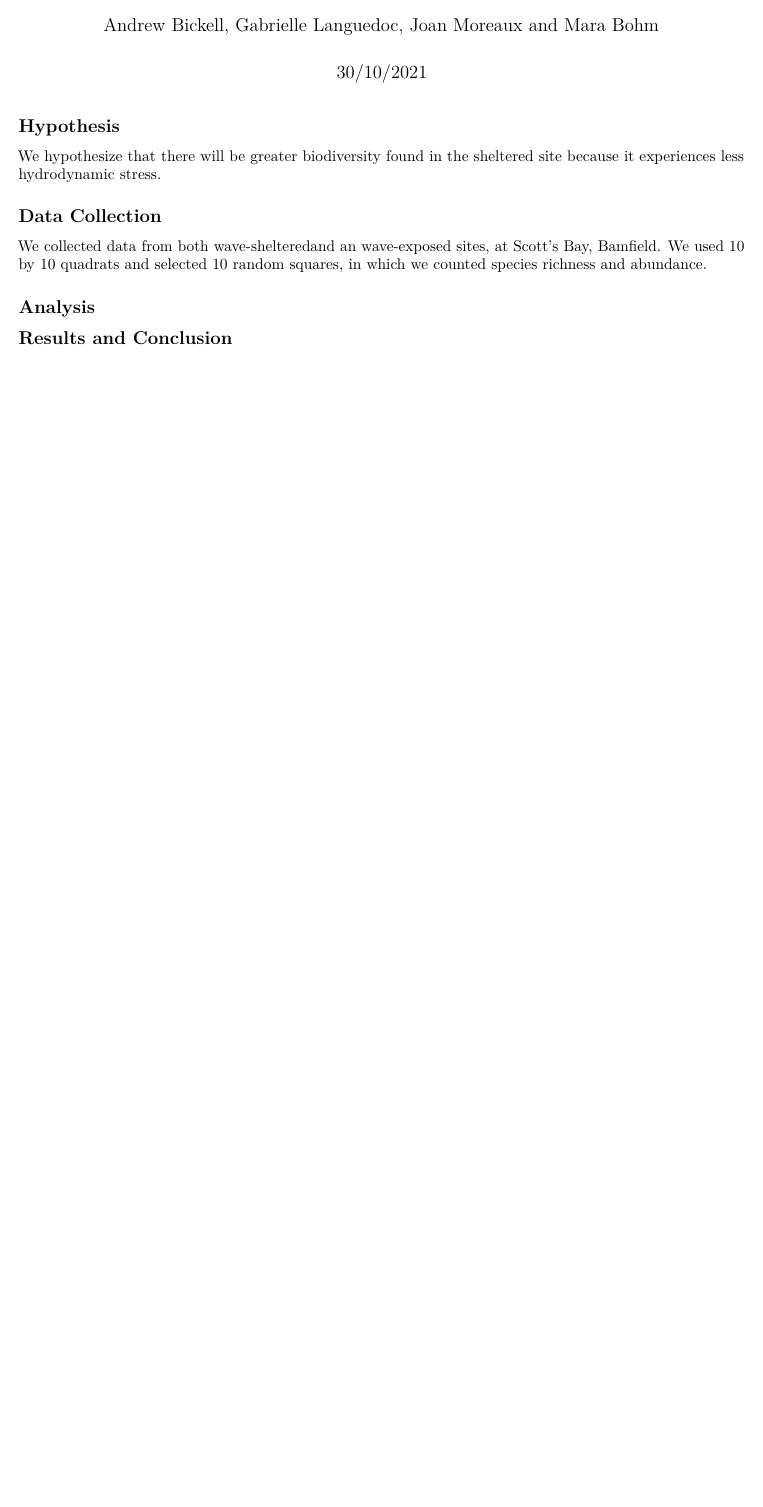
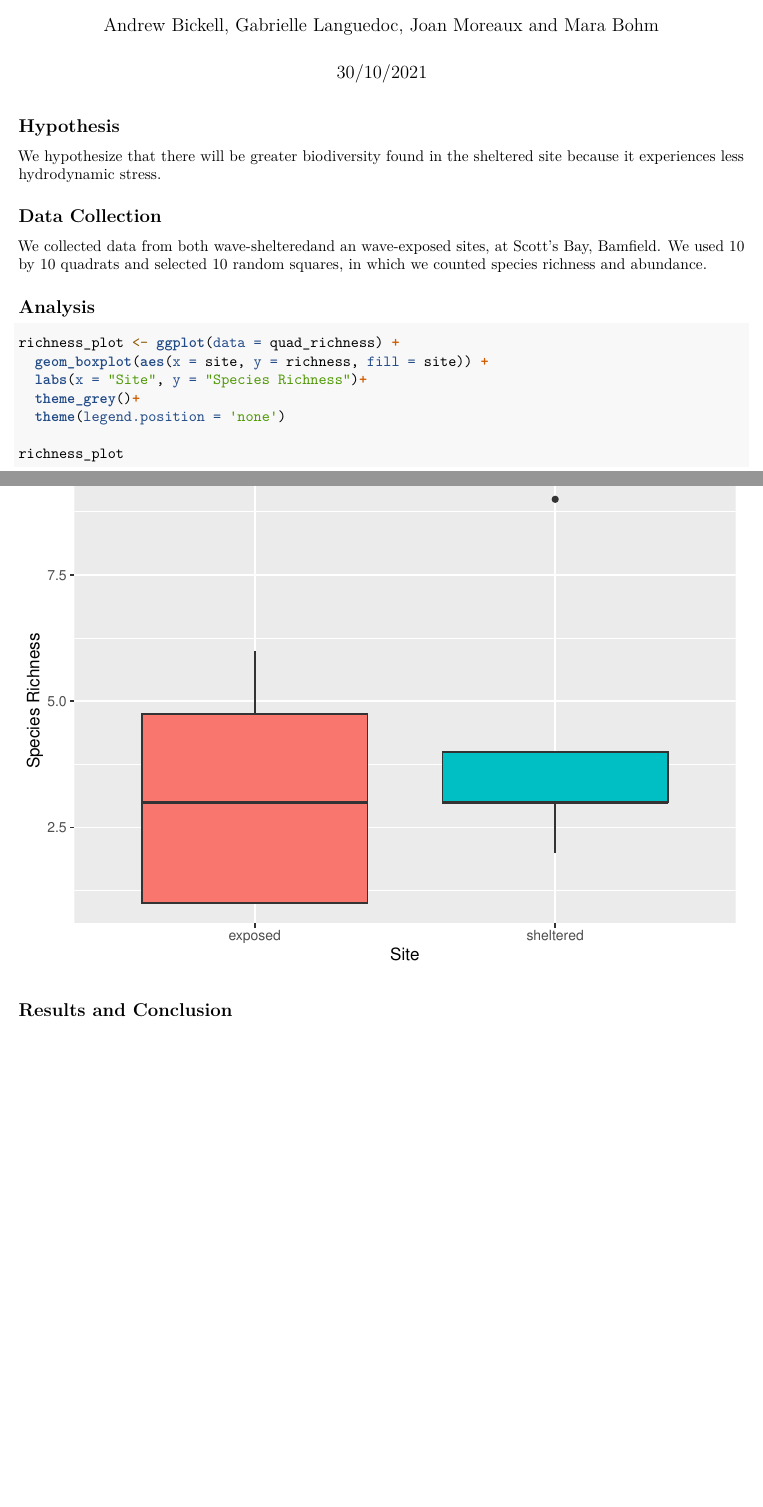
Before and after one commit to marine-pop-ecol/biodiversity-sampling-sheltered-vs-exposed, an R Markdown document (exposed-vs-sheltered.Rmd): part of the page before the commit and two parts of pages 1 and 2 of 2 after it, the two joined at a grey line, cut so that both start at the same text, the shorter picture padded with empty space. Rendered offline with R 4.5, knitr and Pandoc, then LaTeX, with nearby package versions; a font, style sheet, LaTeX package, included part or bibliography that could not be used is replaced or left out.

Commit message:
richness graph added

````diff
--- a/exposed-vs-sheltered.Rmd
+++ b/exposed-vs-sheltered.Rmd
@@ -44,7 +44,18 @@ data_analysis <- data %>%
 quad_richness <- data %>%
   drop_na(n) %>%
   group_by(vertical_transect,quadrat) %>%
-  summarize(richness = length(unique(species)))
+  summarize(richness = length(unique(species))) %>%
+  mutate(site = ifelse(vertical_transect %in% c(1,2,3), "sheltered", "exposed"))
+```
+
+```{r}
+richness_plot <- ggplot(data = quad_richness) +
+  geom_boxplot(aes(x = site, y = richness, fill = site)) +
+  labs(x = "Site", y = "Species Richness")+
+  theme_grey()+
+  theme(legend.position = 'none')
+
+richness_plot
 ```
 
 ## Results and Conclusion
````
Also changed, not shown: .RData (added), 2 other files.
